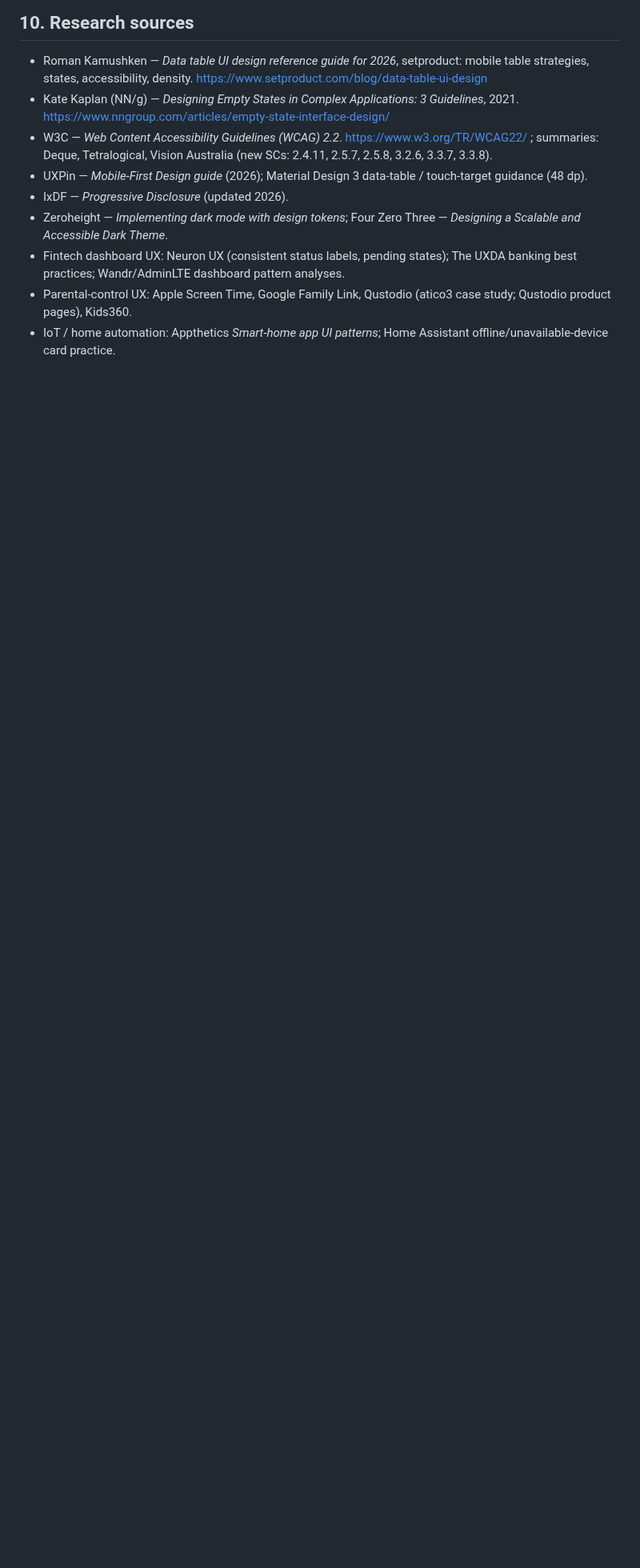
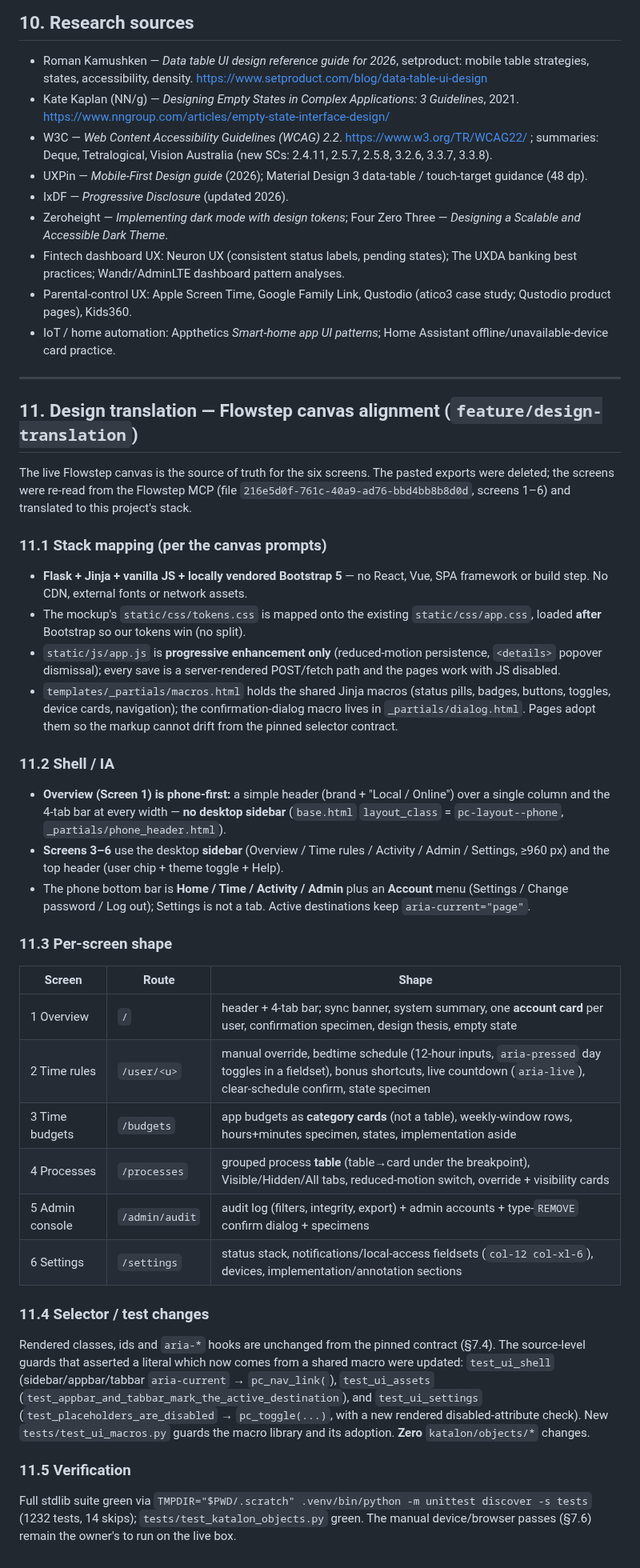
Before and after one commit to mcmillanator/parental-controls, a Markdown page: UI_UX_PLAN.md, the part around one of its changes. Shown at 80% size. GitHub-like rendering; blank space fills up the shorter version.

Commit message:
Document the Flowstep canvas alignment and refresh the suite counts
Add UI_UX_PLAN.md §11 (design translation): the Flowstep canvas as source of
truth, the Flask/Jinja/vanilla-JS/vendored-Bootstrap stack mapping (tokens on
app.css, static/js/app.js, the shared macro library), the phone-first Overview
shell + 5-section sidebar IA, the per-screen shape, the selector/test changes
and the verification result. Mark §4.2 superseded and fix the component-table
phone-nav row. Refresh the recorded suite size in README.md and PLAN.md.

```diff
--- a/UI_UX_PLAN.md
+++ b/UI_UX_PLAN.md
@@ -836,3 +841,68 @@ Note the validator is prefix-lenient for templated ids (`budget-` matches
 - Fintech dashboard UX: Neuron UX (consistent status labels, pending states); The UXDA banking best practices; Wandr/AdminLTE dashboard pattern analyses.
 - Parental-control UX: Apple Screen Time, Google Family Link, Qustodio (atico3 case study; Qustodio product pages), Kids360.
 - IoT / home automation: Appthetics *Smart-home app UI patterns*; Home Assistant offline/unavailable-device card practice.
+
+---
+
+## 11. Design translation — Flowstep canvas alignment (`feature/design-translation`)
+
+The live Flowstep canvas is the source of truth for the six screens. The
+pasted exports were deleted; the screens were re-read from the Flowstep MCP
+(file `216e5d0f-761c-40a9-ad76-bbd4bb8b8d0d`, screens 1–6) and translated to
+this project's stack.
+
+### 11.1 Stack mapping (per the canvas prompts)
+
+- **Flask + Jinja + vanilla JS + locally vendored Bootstrap 5** — no React,
+  Vue, SPA framework or build step. No CDN, external fonts or network assets.
+- The mockup's `static/css/tokens.css` is mapped onto the existing
+  `static/css/app.css`, loaded **after** Bootstrap so our tokens win (no split).
+- `static/js/app.js` is **progressive enhancement only** (reduced-motion
+  persistence, `<details>` popover dismissal); every save is a server-rendered
+  POST/fetch path and the pages work with JS disabled.
+- `templates/_partials/macros.html` holds the shared Jinja macros (status
+  pills, badges, buttons, toggles, device cards, navigation); the
+  confirmation-dialog macro lives in `_partials/dialog.html`. Pages adopt them
+  so the markup cannot drift from the pinned selector contract.
+
+### 11.2 Shell / IA
+
+- **Overview (Screen 1) is phone-first:** a simple header (brand + "Local /
+  Online") over a single column and the 4-tab bar at every width —
+  **no desktop sidebar** (`base.html` `layout_class` = `pc-layout--phone`,
+  `_partials/phone_header.html`).
+- **Screens 3–6** use the desktop **sidebar** (Overview / Time rules /
+  Activity / Admin / Settings, ≥960 px) and the top header (user chip + theme
+  toggle + Help).
+- The phone bottom bar is **Home / Time / Activity / Admin** plus an
+  **Account** menu (Settings / Change password / Log out); Settings is not a
+  tab. Active destinations keep `aria-current="page"`.
+
+### 11.3 Per-screen shape
+
+| Screen | Route | Shape |
+|---|---|---|
+| 1 Overview | `/` | header + 4-tab bar; sync banner, system summary, one **account card** per user, confirmation specimen, design thesis, empty state |
+| 2 Time rules | `/user/<u>` | manual override, bedtime schedule (12-hour inputs, `aria-pressed` day toggles in a fieldset), bonus shortcuts, live countdown (`aria-live`), clear-schedule confirm, state specimen |
+| 3 Time budgets | `/budgets` | app budgets as **category cards** (not a table), weekly-window rows, hours+minutes specimen, states, implementation aside |
+| 4 Processes | `/processes` | grouped process **table** (table→card under the breakpoint), Visible/Hidden/All tabs, reduced-motion switch, override + visibility cards |
+| 5 Admin console | `/admin/audit` | audit log (filters, integrity, export) + admin accounts + type-`REMOVE` confirm dialog + specimens |
+| 6 Settings | `/settings` | status stack, notifications/local-access fieldsets (`col-12 col-xl-6`), devices, implementation/annotation sections |
+
+### 11.4 Selector / test changes
+
+Rendered classes, ids and `aria-*` hooks are unchanged from the pinned
+contract (§7.4). The source-level guards that asserted a literal which now
+comes from a shared macro were updated: `test_ui_shell` (sidebar/appbar/tabbar
+`aria-current` → `pc_nav_link(`), `test_ui_assets`
+(`test_appbar_and_tabbar_mark_the_active_destination`), and
+`test_ui_settings` (`test_placeholders_are_disabled` → `pc_toggle(...)`, with a
+new rendered disabled-attribute check). New `tests/test_ui_macros.py` guards
+the macro library and its adoption. **Zero** `katalon/objects/*` changes.
+
+### 11.5 Verification
+
+Full stdlib suite green via
+`TMPDIR="$PWD/.scratch" .venv/bin/python -m unittest discover -s tests`
+(1232 tests, 14 skips); `tests/test_katalon_objects.py` green. The manual
+device/browser passes (§7.6) remain the owner's to run on the live box.
```
Also changed, not shown: other parts of UI_UX_PLAN.md (+6 -1 lines), PLAN.md (+1 -1 lines), README.md (+1 -1 lines).
